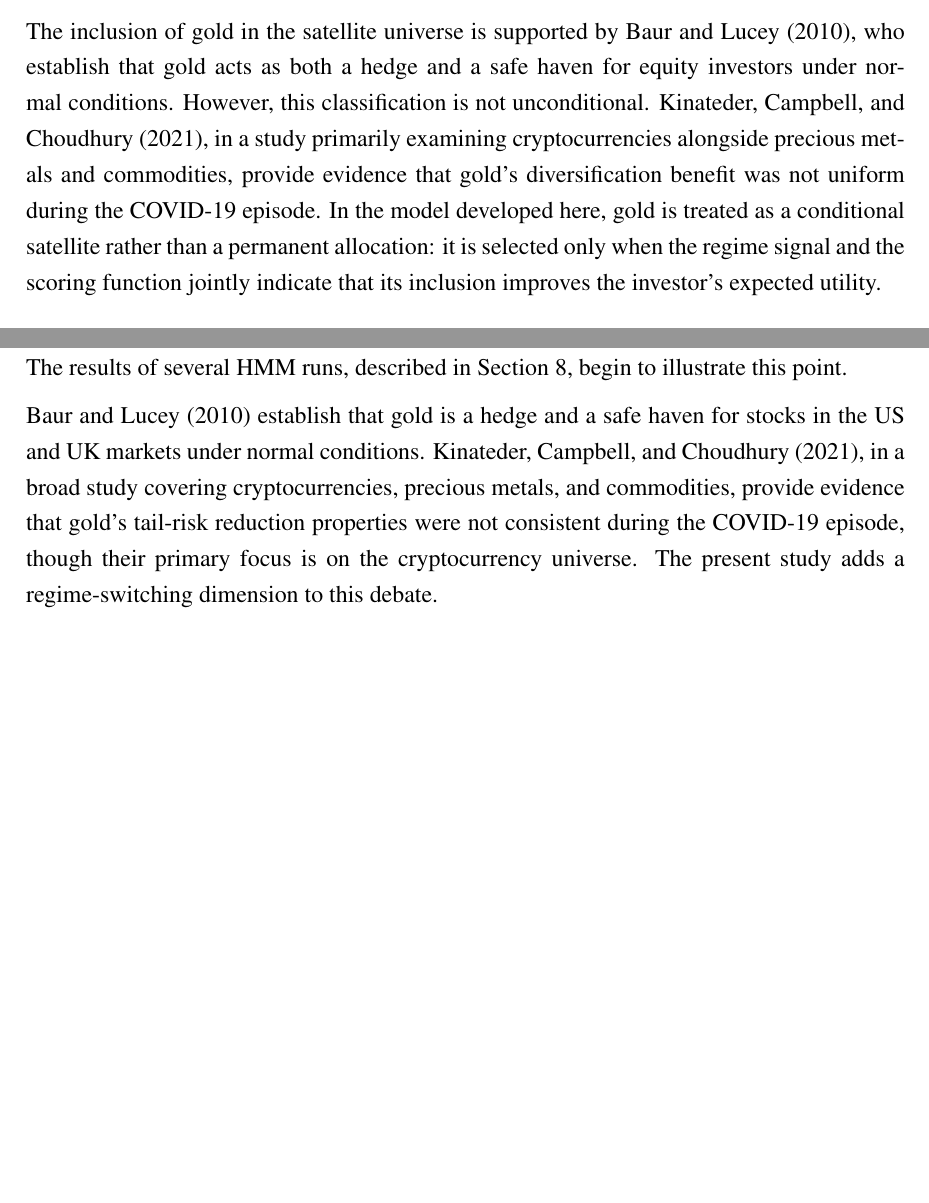
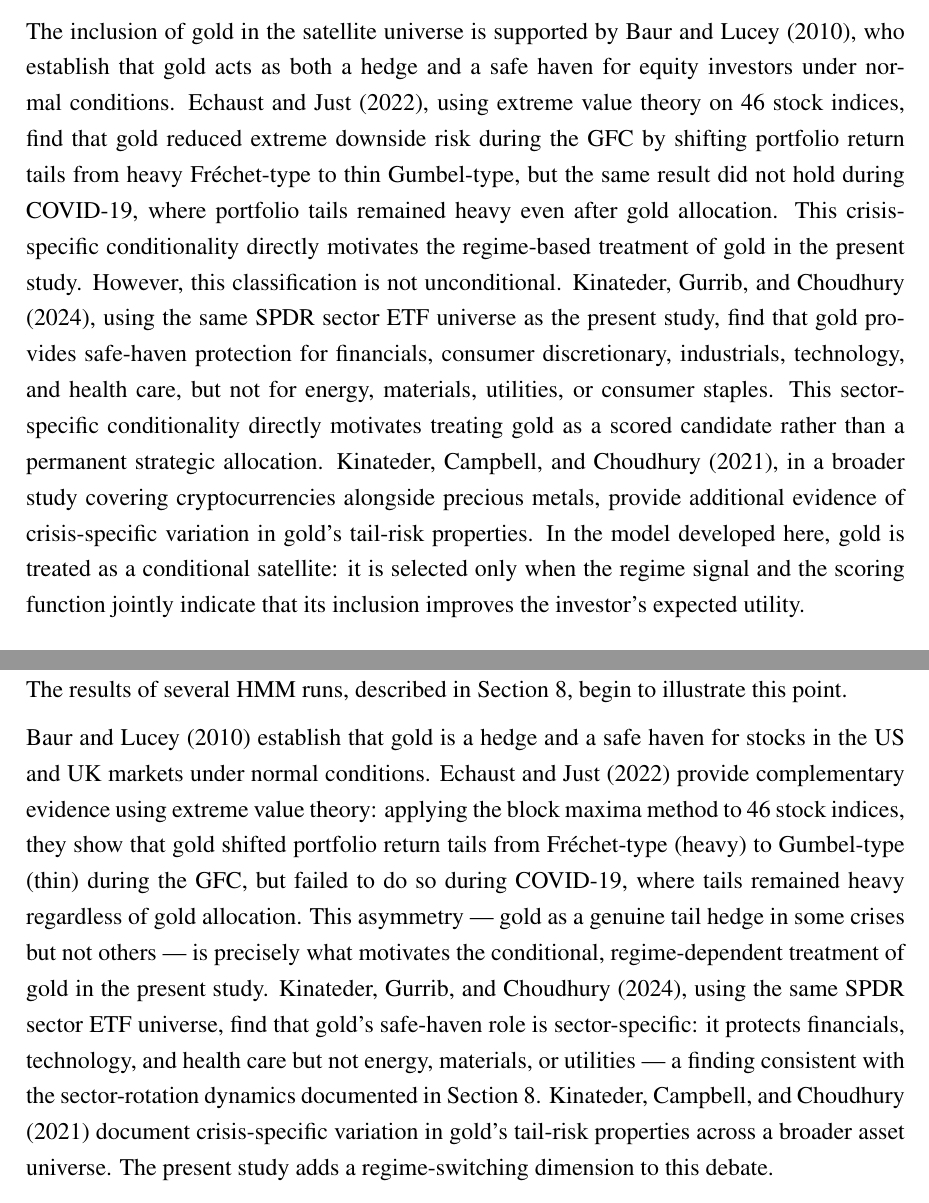
Before and after one commit to pVachev/MasterThesisTrials, a LaTeX thesis (ThesisDoc/main.tex): two parts of pages 32 and 39 of 44 before the commit and two parts of pages 33 and 40 of 45 after it, joined at a grey line, cut so that both start at the same text, the shorter picture padded with empty space. Compiled offline with pdfLaTeX.

Commit message:
final touch

```diff
--- a/ThesisDoc/main.tex
+++ b/ThesisDoc/main.tex
@@ -29,7 +29,8 @@
 \usepackage{float}
 \usepackage{enumitem}
 \usepackage{verbatim}
-\usepackage{placeins}           % \FloatBarrier
+\usepackage{placeins}
+\usepackage{fancyhdr}           % \FloatBarrier
 \usepackage{titlesec}
 \usepackage{parskip}
 % bibliography handled manually in References section
@@ -1178,12 +1217,22 @@ reflecting its historically low and regime-varying correlation with the equity m
 
 The inclusion of gold in the satellite universe is supported by Baur and Lucey (2010), who
 establish that gold acts as both a hedge and a safe haven for equity investors under normal
-conditions. However, this classification is not unconditional. Kinateder, Campbell, and
-Choudhury (2021), in a study primarily examining cryptocurrencies alongside precious metals
-and commodities, provide evidence that gold's diversification benefit was not uniform during
-the COVID-19 episode. In the model developed here, gold is treated as a conditional satellite
-rather than a permanent allocation: it is selected only when the regime signal and the scoring
-function jointly indicate that its inclusion improves the investor's expected utility.
+conditions. Echaust and Just (2022), using extreme value theory on 46 stock indices, find
+that gold reduced extreme downside risk during the GFC by shifting portfolio return tails
+from heavy Fr\'echet-type to thin Gumbel-type, but the same result did not hold during
+COVID-19, where portfolio tails remained heavy even after gold allocation. This
+crisis-specific conditionality directly motivates the regime-based treatment of gold in the
+present study. However, this classification is not unconditional. Kinateder, Gurrib, and
+Choudhury (2024), using the same SPDR sector ETF universe as the present study, find that
+gold provides safe-haven protection for financials, consumer discretionary, industrials,
+technology, and health care, but not for energy, materials, utilities, or consumer staples.
+This sector-specific conditionality directly motivates treating gold as a scored candidate
+rather than a permanent strategic allocation. Kinateder, Campbell, and Choudhury (2021),
+in a broader study covering cryptocurrencies alongside precious metals, provide additional
+evidence of crisis-specific variation in gold's tail-risk properties. In the model developed
+here, gold is treated as a conditional satellite: it is selected only when the regime signal
+and the scoring function jointly indicate that its inclusion improves the investor's expected
+utility.
 
 \subsection{Conviction Scalar}
 
@@ -1410,11 +1459,19 @@ asset. The results of several HMM runs, described in Section~\ref{sec:findings},
 illustrate this point.
 
 Baur and Lucey (2010) establish that gold is a hedge and a safe haven for stocks in the US
-and UK markets under normal conditions. Kinateder, Campbell, and Choudhury (2021), in a
-broad study covering cryptocurrencies, precious metals, and commodities, provide evidence
-that gold's tail-risk reduction properties were not consistent during the COVID-19 episode,
-though their primary focus is on the cryptocurrency universe. The present study adds a
-regime-switching dimension to this debate.
+and UK markets under normal conditions. Echaust and Just (2022) provide complementary
+evidence using extreme value theory: applying the block maxima method to 46 stock indices,
+they show that gold shifted portfolio return tails from Fr\'echet-type (heavy) to Gumbel-type
+(thin) during the GFC, but failed to do so during COVID-19, where tails remained heavy
+regardless of gold allocation. This asymmetry --- gold as a genuine tail hedge in some crises
+but not others --- is precisely what motivates the conditional, regime-dependent treatment
+of gold in the present study. Kinateder, Gurrib, and Choudhury (2024), using the same SPDR sector ETF universe,
+find that gold's safe-haven role is sector-specific: it protects financials, technology,
+and health care but not energy, materials, or utilities --- a finding consistent with the
+sector-rotation dynamics documented in Section~\ref{sec:findings}. Kinateder, Campbell,
+and Choudhury (2021) document crisis-specific variation in gold's tail-risk properties
+across a broader asset universe. The present study adds a regime-switching dimension to
+this debate.
 
 The rolling window HMM identifies periods in which gold's correlation with the
 broad equity market deteriorates. In the 2013--2019 period, which corresponds to gold's
```
Also changed, not shown: ThesisDoc/main.pdf, ThesisDoc/main.tex (44 more changed lines), 6 other files.
